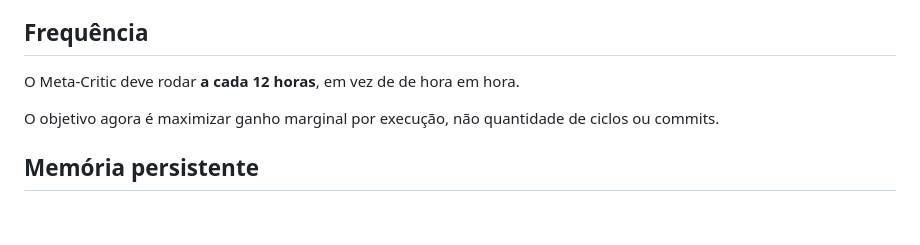
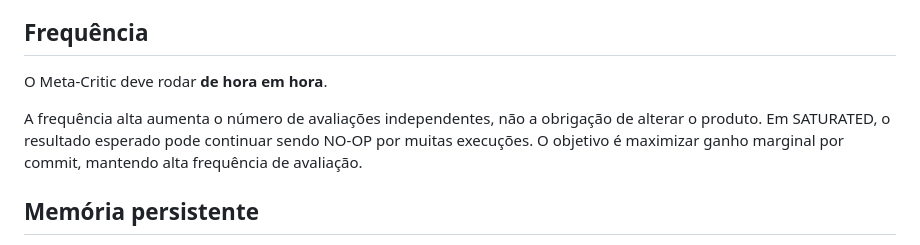
Before and after one commit to marcosmallet/breakout-gauntlet-loop, a Markdown page: GAUNTLET_STATE.md, the part around the change. Drawn GitHub-style; blank space fills up the shorter version.

Commit message:
docs: set hourly saturated evaluation

```diff
--- a/GAUNTLET_STATE.md
+++ b/GAUNTLET_STATE.md
@@ -144,9 +144,9 @@ Quando houver oportunidade DESIGN:
 
 ## Frequência
 
-O Meta-Critic deve rodar **a cada 12 horas**, em vez de de hora em hora.
+O Meta-Critic deve rodar **de hora em hora**.
 
-O objetivo agora é maximizar ganho marginal por execução, não quantidade de ciclos ou commits.
+A frequência alta aumenta o número de avaliações independentes, não a obrigação de alterar o produto. Em SATURATED, o resultado esperado pode continuar sendo NO-OP por muitas execuções. O objetivo é maximizar ganho marginal por commit, mantendo alta frequência de avaliação.
 
 ## Memória persistente
 
```
